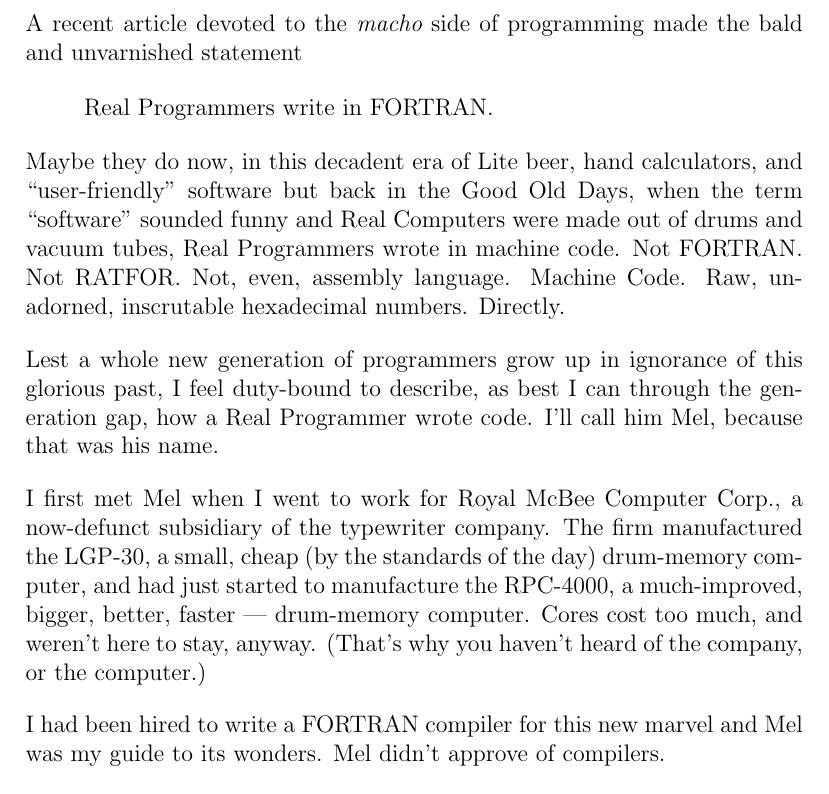
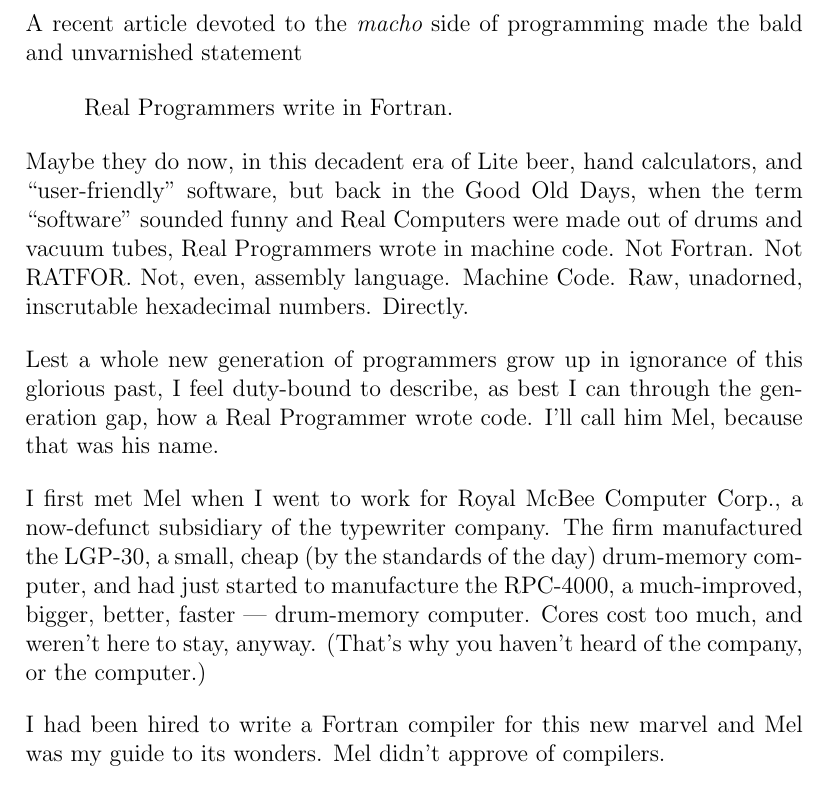
Before and after one commit to georgeweigt/mel, a LaTeX document (nather.tex): part of page 1 of 4, cut so that both start at the same text. Compiled offline with pdfLaTeX.

Commit message:
Update nather.tex

```diff
--- a/nather.tex
+++ b/nather.tex
@@ -7,50 +7,40 @@
 made the bald and unvarnished statement
 
 \begin{quote}
-Real Programmers write in FORTRAN.
+Real Programmers write in Fortran.
 \end{quote}
 
 \noindent
-Maybe they do now,
-in this decadent era of
-Lite beer, hand calculators, and ``user-friendly'' software
-but back in the Good Old Days,
-when the term ``software'' sounded funny
-and Real Computers were made out of drums and vacuum tubes,
-Real Programmers wrote in machine code.
-Not FORTRAN.  Not RATFOR.  Not, even, assembly language.
-Machine Code.
-Raw, unadorned, inscrutable hexadecimal numbers.
-Directly.
+Maybe they do now, in this decadent era of Lite beer, hand
+calculators, and ``user-friendly'' software, but back in the
+Good Old Days, when the term ``software'' sounded funny and
+Real Computers were made out of drums and vacuum tubes, Real
+Programmers wrote in machine code. Not Fortran. Not RATFOR.
+Not, even, assembly language. Machine Code. Raw,
+unadorned, inscrutable hexadecimal numbers. Directly.
 
 \bigskip
 \noindent
-Lest a whole new generation of programmers
-grow up in ignorance of this glorious past,
-I feel duty-bound to describe,
-as best I can through the generation gap,
-how a Real Programmer wrote code.
-I'll call him Mel,
-because that was his name.
+Lest a whole new generation of programmers grow up in
+ignorance of this glorious past, I feel duty-bound to
+describe, as best I can through the generation gap, how a
+Real Programmer wrote code. I'll call him Mel, because that
+was his name.
 
 \bigskip
 \noindent
-I first met Mel when I went to work for Royal McBee Computer Corp.,
-a now-defunct subsidiary of the typewriter company.
-The firm manufactured the LGP-30,
-a small, cheap (by the standards of the day)
-drum-memory computer,
-and had just started to manufacture
-the RPC-4000, a much-improved,
-bigger, better, faster --- drum-memory computer.
-Cores cost too much,
-and weren't here to stay, anyway.
-(That's why you haven't heard of the company,
-or the computer.)
+I first met Mel when I went to work for Royal McBee Computer
+Corp., a now-defunct subsidiary of the typewriter company.
+The firm manufactured the LGP-30, a small, cheap (by the
+standards of the day) drum-memory computer, and had just
+started to manufacture the RPC-4000, a much-improved,
+bigger, better, faster --- drum-memory computer. Cores cost
+too much, and weren't here to stay, anyway. (That's why you
+haven't heard of the company, or the computer.)
 
 \bigskip
 \noindent
-I had been hired to write a FORTRAN compiler
+I had been hired to write a Fortran compiler
 for this new marvel and Mel was my guide to its wonders.
 Mel didn't approve of compilers.
 
```
